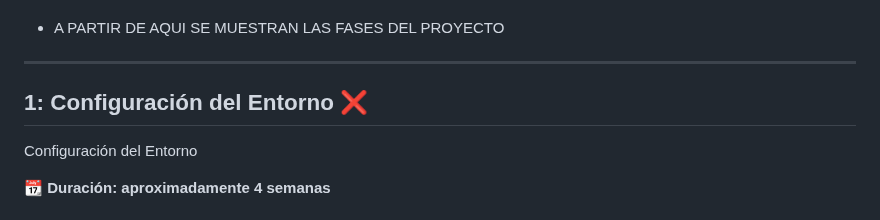
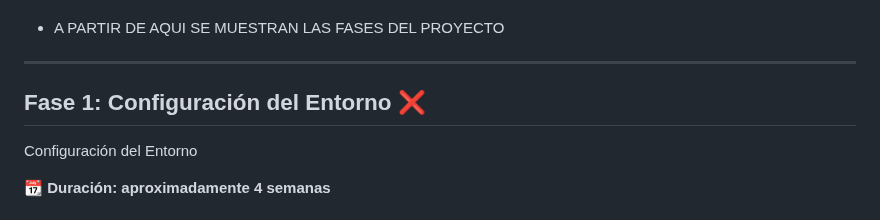
Before and after one commit to StickersHUB1/AUTRA, a Markdown page: README.md, the part around the change. Drawn GitHub-style.

```diff
--- a/README.md
+++ b/README.md
@@ -48,7 +48,7 @@ El uso de **Node.js y Express** permite construir un backend ligero y eficiente,
 -   A PARTIR DE AQUI SE MUESTRAN LAS FASES DEL PROYECTO
 ----------------------------------------------------------------------------------------------------------------------------------------
 
-<h2 id="fase1">1: Configuración del Entorno ❌</h2>
+<h2 id="fase1">Fase 1: Configuración del Entorno ❌</h2>
 
 Configuración del Entorno
 
```
